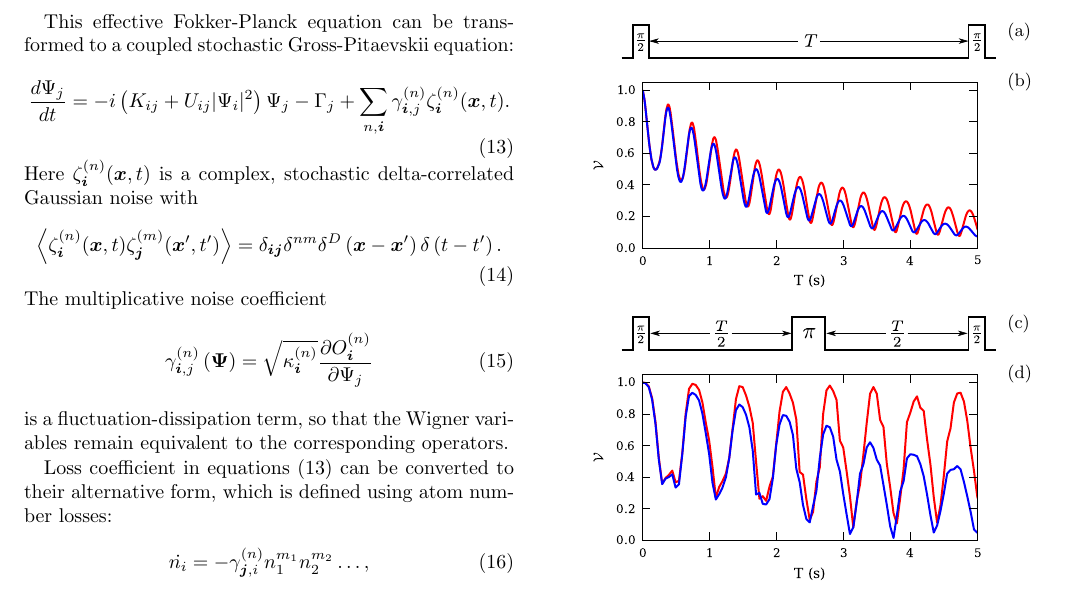
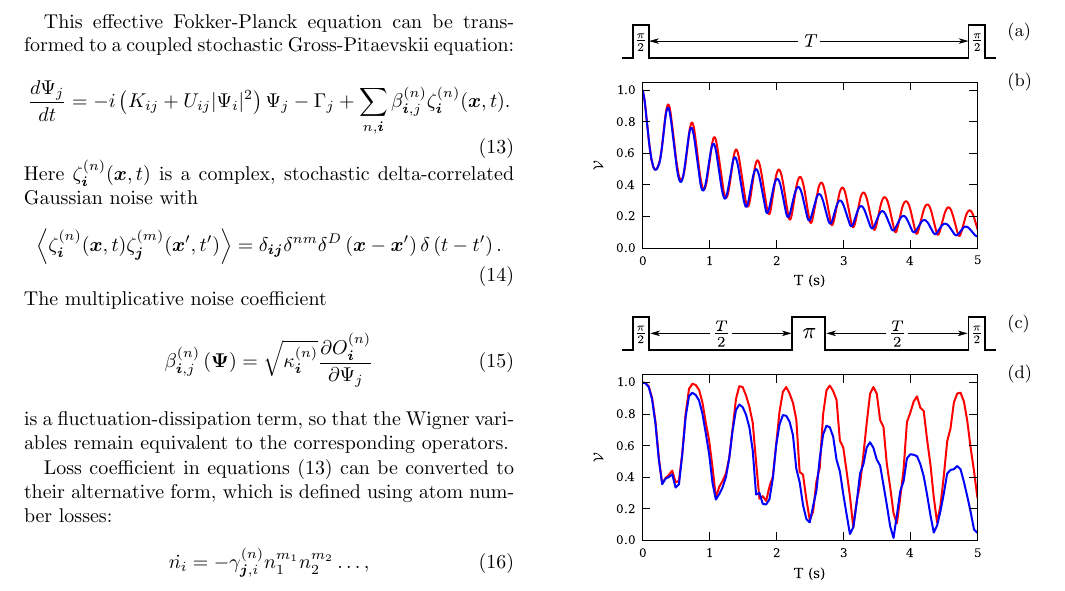
Before and after one commit to fjarri-attic/qsim_letter_2011, a LaTeX paper (qsim.tex): part of page 3 of 5, cut so that both start at the same text. Compiled offline with pdfLaTeX.

Commit message:
qsim.tex: using different identifier for noise coefficients

```diff
--- a/qsim.tex
+++ b/qsim.tex
@@ -292,7 +292,7 @@ to a coupled stochastic Gross-Pitaevskii equation:
 \begin{equation}
 \label{eqn:SDE}
 	\frac{d\Psi_{j}}{dt} = -i \left( K_{ij} + U_{ij} \lvert \Psi_{i} \rvert ^{2} \right) \Psi_{j} -
-	\Gamma_{j} + \sum_{n,\ivec} \gamma_{\ivec,j}^{(n)} \zeta_{\ivec}^{(n)} (\xvec,t).
+	\Gamma_{j} + \sum_{n,\ivec} \beta_{\ivec,j}^{(n)} \zeta_{\ivec}^{(n)} (\xvec,t).
 \end{equation}
 Here $\zeta_{\ivec}^{(n)}(\xvec, t)$ is a complex,
 stochastic delta-correlated Gaussian noise with
@@ -307,7 +307,7 @@ stochastic delta-correlated Gaussian noise with
 \end{equation}
 The multiplicative noise coefficient
 \begin{equation}
-	\gamma_{\ivec,j}^{(n)} \left( \Psivec \right) =
+	\beta_{\ivec,j}^{(n)} \left( \Psivec \right) =
 	\sqrt{\kappa_{\ivec}^{(n)}}
 	\frac{\partial O_{\ivec}^{(n)}}{\partial\Psi_{j}}
 \end{equation}
```
